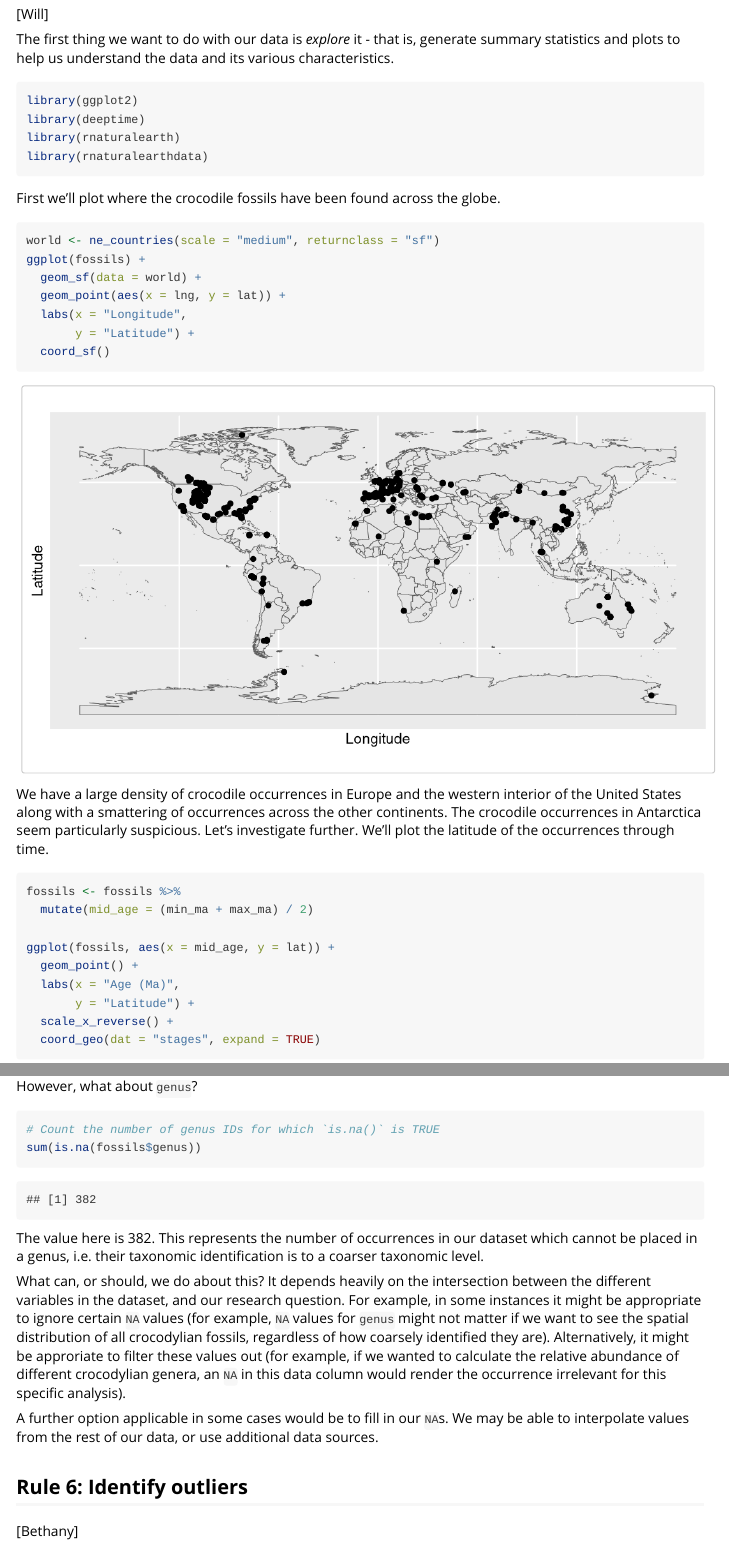
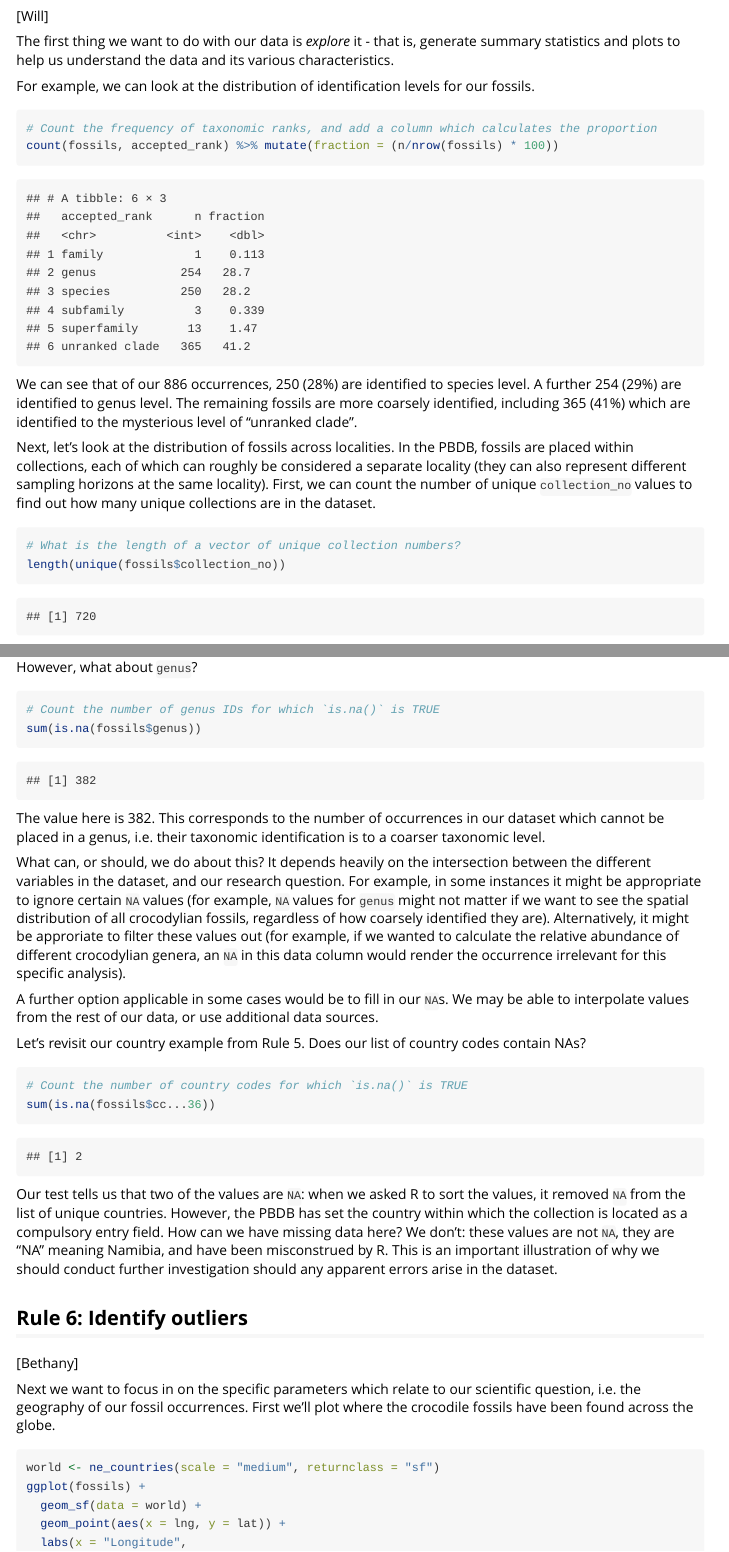
Before and after one commit to palaeoverse/ten-rules, an R Markdown document (vignettes/vignette.Rmd): the page in a window 1100 px wide, from 3130 px down before the commit and from 3220 px down after it, so that both start at the same text, and a second part further down, joined at a grey line. Rendered offline with R 4.5, knitr and Pandoc, with nearby package versions; some code elsewhere in the file could not run offline; long lines of code are wrapped; common packages that the code uses without loading them are loaded.

Commit message:
Draft new exploration examples

````diff
--- a/vignettes/vignette.Rmd
+++ b/vignettes/vignette.Rmd
@@ -20,10 +20,14 @@ Here we present a full example workflow that complies with the 10 Rules we propo
 ## Load packages
 
 ```{r load_packages, message = FALSE}
-#install.packages(c("dplyr", "palaeoverse", "readr"))
+#install.packages(c("dplyr", "palaeoverse", "readr", "ggplot2", "deeptime", "rnaturalearth", "rnaturalearthdata"))
 library(dplyr)
 library(palaeoverse)
 library(readr)
+library(ggplot2)
+library(deeptime)
+library(rnaturalearth)
+library(rnaturalearthdata)
 ```
 
 ## Rule 1: Know your data and question
@@ -89,11 +93,17 @@ Our tips for good documentation in R include:
 
 The first thing we want to do with our data is *explore* it - that is, generate summary statistics and plots to help us understand the data and its various characteristics.
 
-```{r load_packages2, message = FALSE}
-library(ggplot2)
-library(deeptime)
-library(rnaturalearth)
-library(rnaturalearthdata)
+For example, we can look at the distribution of identification levels for our fossils.
+
+```{r ID_distribution}
+# Count the frequency of taxonomic ranks, and add a column which calculates the proportion
+count(fossils, accepted_rank) %>% mutate(fraction = (n/nrow(fossils) * 100))
 ```
 
-First we'll plot where the crocodile fossils have been found across the globe.
+We can see that of our 886 occurrences, 250 (28%) are identified to species level. A further 254 (29%) are identified to genus level. The remaining fossils are more coarsely identified, including 365 (41%) which are identified to the mysterious level of "unranked clade".
+
+Next, let's look at the distribution of fossils across localities. In the PBDB, fossils are placed within collections, each of which can roughly be considered a separate locality (they can also represent different sampling horizons at the same locality). First, we can count the number of unique `collection_no` values to find out how many unique collections are in the dataset.
+
+```{r unique_colls}
+# What is the length of a vector of unique collection numbers?
+length(unique(fossils$collection_no))
@@ -100,3 +157,30 @@ First we'll plot where the crocodile fossils have been found across the globe.
+However, what about `genus`?
+
+```{r count_NA_genera}
+# Count the number of genus IDs for which `is.na()` is TRUE
+sum(is.na(fossils$genus))
+```
+
+The value here is 382. This corresponds to the number of occurrences in our dataset which cannot be placed in a genus, i.e. their taxonomic identification is to a coarser taxonomic level.
+
+What can, or should, we do about this? It depends heavily on the intersection between the different variables in the dataset, and our research question. For example, in some instances it might be appropriate to ignore certain `NA` values (for example, `NA` values for `genus` might not matter if we want to see the spatial distribution of all crocodylian fossils, regardless of how coarsely identified they are). Alternatively, it might be approriate to filter these values out (for example, if we wanted to calculate the relative abundance of different crocodylian genera, an `NA` in this data column would render the occurrence irrelevant for this specific analysis).
+
+A further option applicable in some cases would be to fill in our `NA`s. We may be able to interpolate values from the rest of our data, or use additional data sources.
+
+Let's revisit our country example from Rule 5. Does our list of country codes contain NAs?
+
+```{r countries_3}
+# Count the number of country codes for which `is.na()` is TRUE
+sum(is.na(fossils$cc...36))
+```
+
+Our test tells us that two of the values are `NA`: when we asked R to sort the values, it removed `NA` from the list of unique countries. However, the PBDB has set the country within which the collection is located as a compulsory entry field. How can we have missing data here? We don't: these values are not `NA`, they are "NA" meaning Namibia, and have been misconstrued by R. This is an important illustration of why we should conduct further investigation should any apparent errors arise in the dataset.
+
+## Rule 6: Identify outliers
+
+[Bethany]
+
+Next we want to focus in on the specific parameters which relate to our scientific question, i.e. the geography of our fossil occurrences. First we'll plot where the crocodile fossils have been found across the globe.
 
 ```{r map}
 world <- ne_countries(scale = "medium", returnclass = "sf")
@@ -204,19 +273,4 @@ This is because it is impossible to add an occurrence to the PBDB without puttin
-However, what about `genus`?
-
-```{r count_NA_genera}
-# Count the number of genus IDs for which `is.na()` is TRUE
-sum(is.na(fossils$genus))
-```
-
-The value here is 382. This represents the number of occurrences in our dataset which cannot be placed in a genus, i.e. their taxonomic identification is to a coarser taxonomic level.
-
-What can, or should, we do about this? It depends heavily on the intersection between the different variables in the dataset, and our research question. For example, in some instances it might be appropriate to ignore certain `NA` values (for example, `NA` values for `genus` might not matter if we want to see the spatial distribution of all crocodylian fossils, regardless of how coarsely identified they are). Alternatively, it might be approriate to filter these values out (for example, if we wanted to calculate the relative abundance of different crocodylian genera, an `NA` in this data column would render the occurrence irrelevant for this specific analysis).
-
-A further option applicable in some cases would be to fill in our `NA`s. We may be able to interpolate values from the rest of our data, or use additional data sources.
-
-## Rule 6: Identify outliers
-
-[Bethany]
+So to sum up, it seems that our outliers are not concerning, so we will leave them in our dataset and continue with our analytical pipeline.
 
 ## Rule 7: Identify inconsistencies
 
````
Also changed, not shown: vignettes/vignette.Rmd (62 more changed lines).
